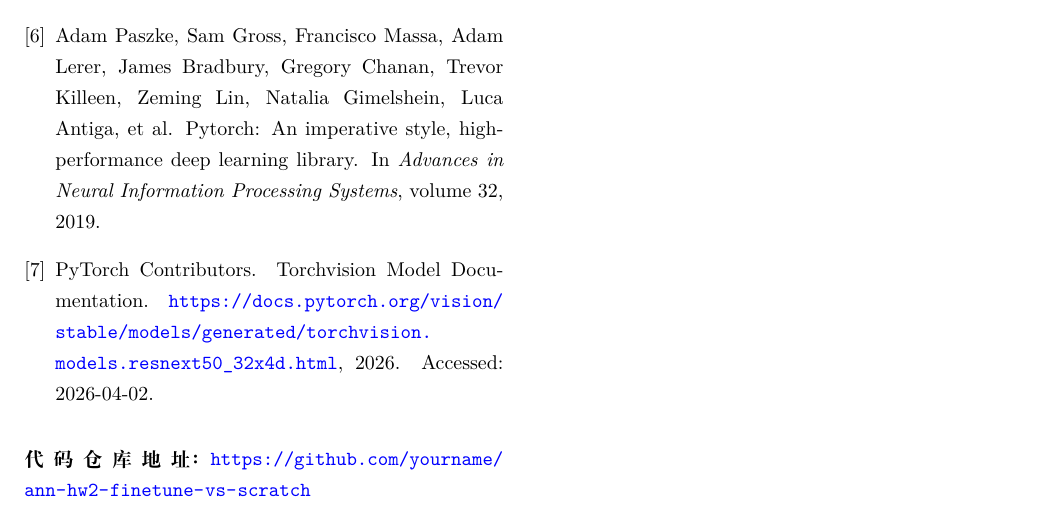
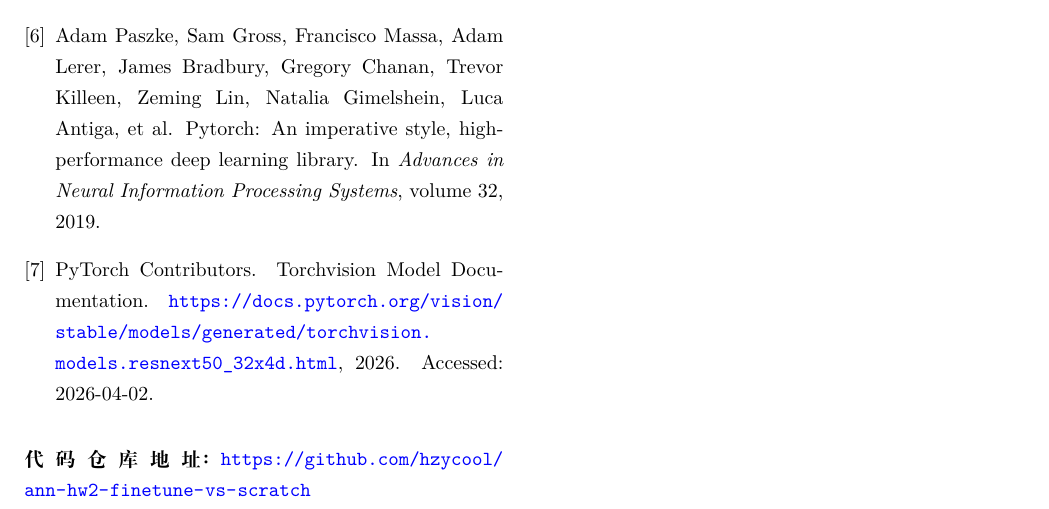
Before and after one commit to hzycool/ann-hw2-finetune-vs-scratch, a LaTeX document (report/main.tex, which reads report/meta.tex): part of page 4 of 4, cut so that both start at the same text. Compiled offline with XeLaTeX.

Commit message:
Update repository link in report metadata

```diff
--- a/report/meta.tex
+++ b/report/meta.tex
@@ -4,4 +4,4 @@
 \newcommand{\studentname}{待填写}
 \newcommand{\studentid}{待填写}
 \newcommand{\teachername}{待填写}
-\newcommand{\repourl}{https://github.com/yourname/ann-hw2-finetune-vs-scratch}
+\newcommand{\repourl}{https://github.com/hzycool/ann-hw2-finetune-vs-scratch}
```
